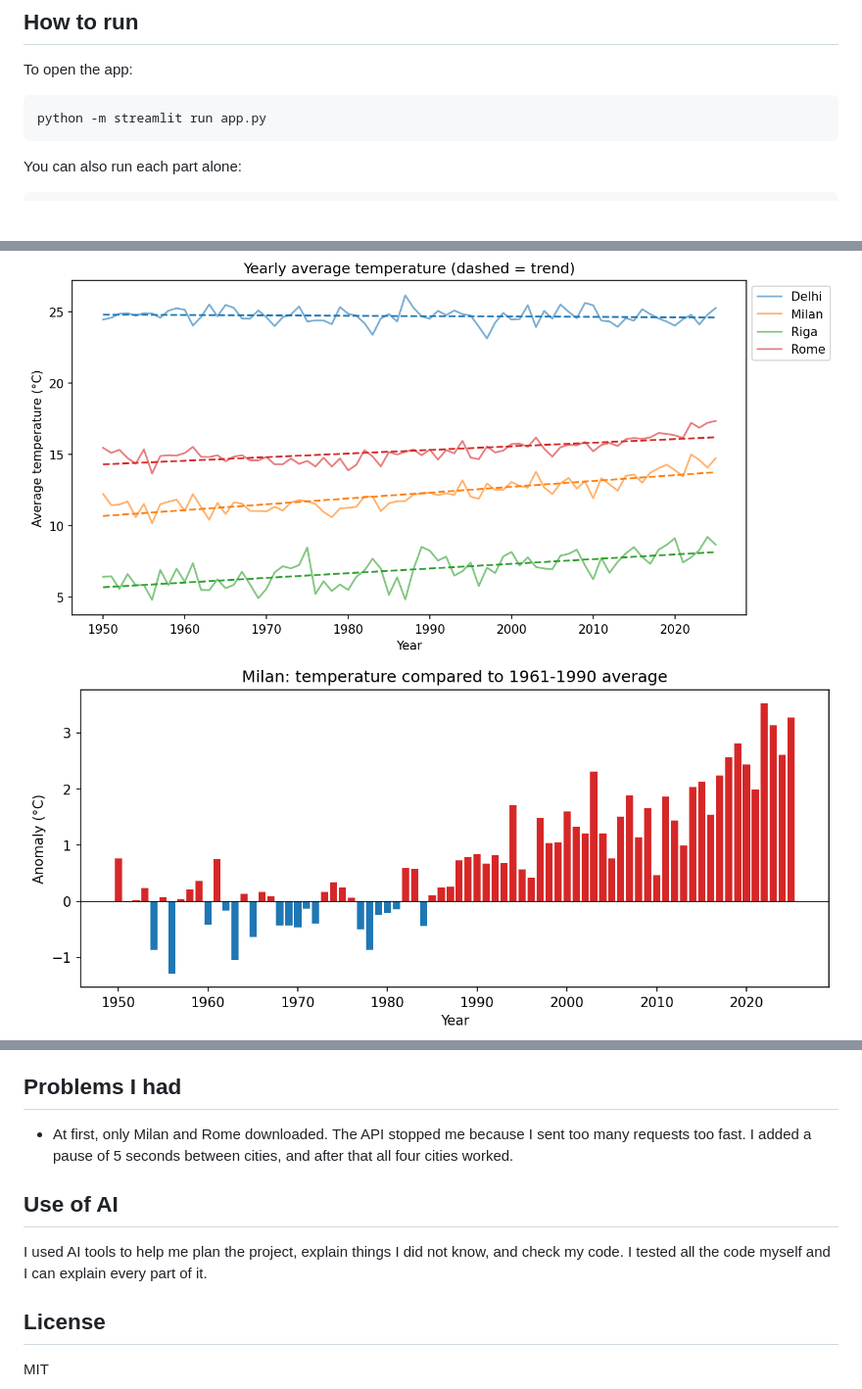
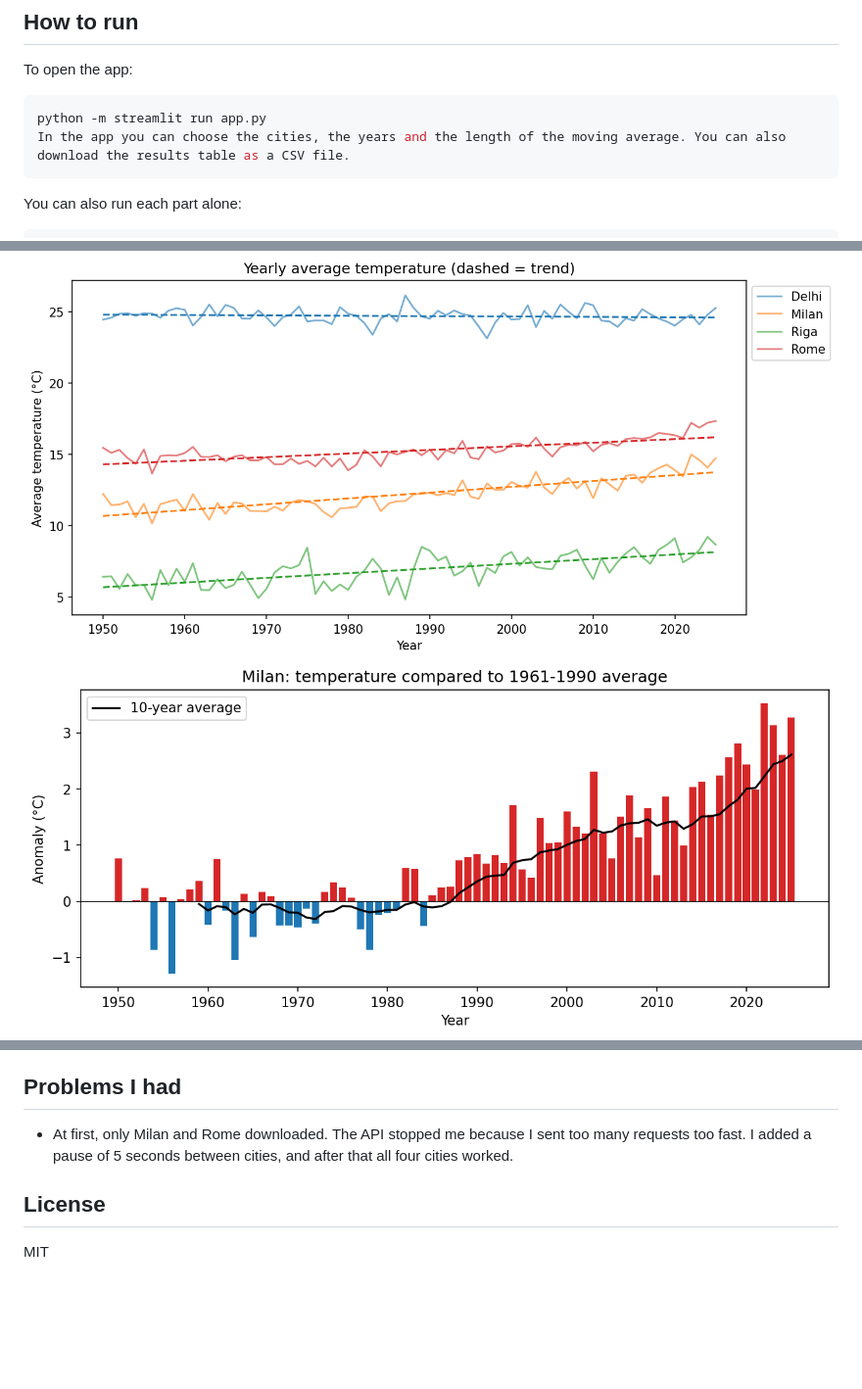
Before and after one commit to Dhingraakshat/weather-report, a Markdown page: README.md, 3 parts joined by grey strips. Shown at 98% size. GitHub-like rendering; pictures changed too: figures/anomaly_milan.png; blank space fills up the shorter version.

Commit message:
10year window avg plots are added

````diff
--- a/README.md
+++ b/README.md
@@ -59,6 +59,7 @@ To open the app:
 
 ```bash
 python -m streamlit run app.py
+In the app you can choose the cities, the years and the length of the moving average. You can also download the results table as a CSV file.
 ```
 
 You can also run each part alone:
@@ -111,10 +112,6 @@ What I found:
 
 - At first, only Milan and Rome downloaded. The API stopped me because I sent too many requests too fast. I added a pause of 5 seconds between cities, and after that all four cities worked.
 
-## Use of AI
-
-I used AI tools to help me plan the project, explain things I did not know, and check my code. I tested all the code myself and I can explain every part of it.
-
 ## License
 
 MIT
````
Also changed, not shown: 2 other files.
